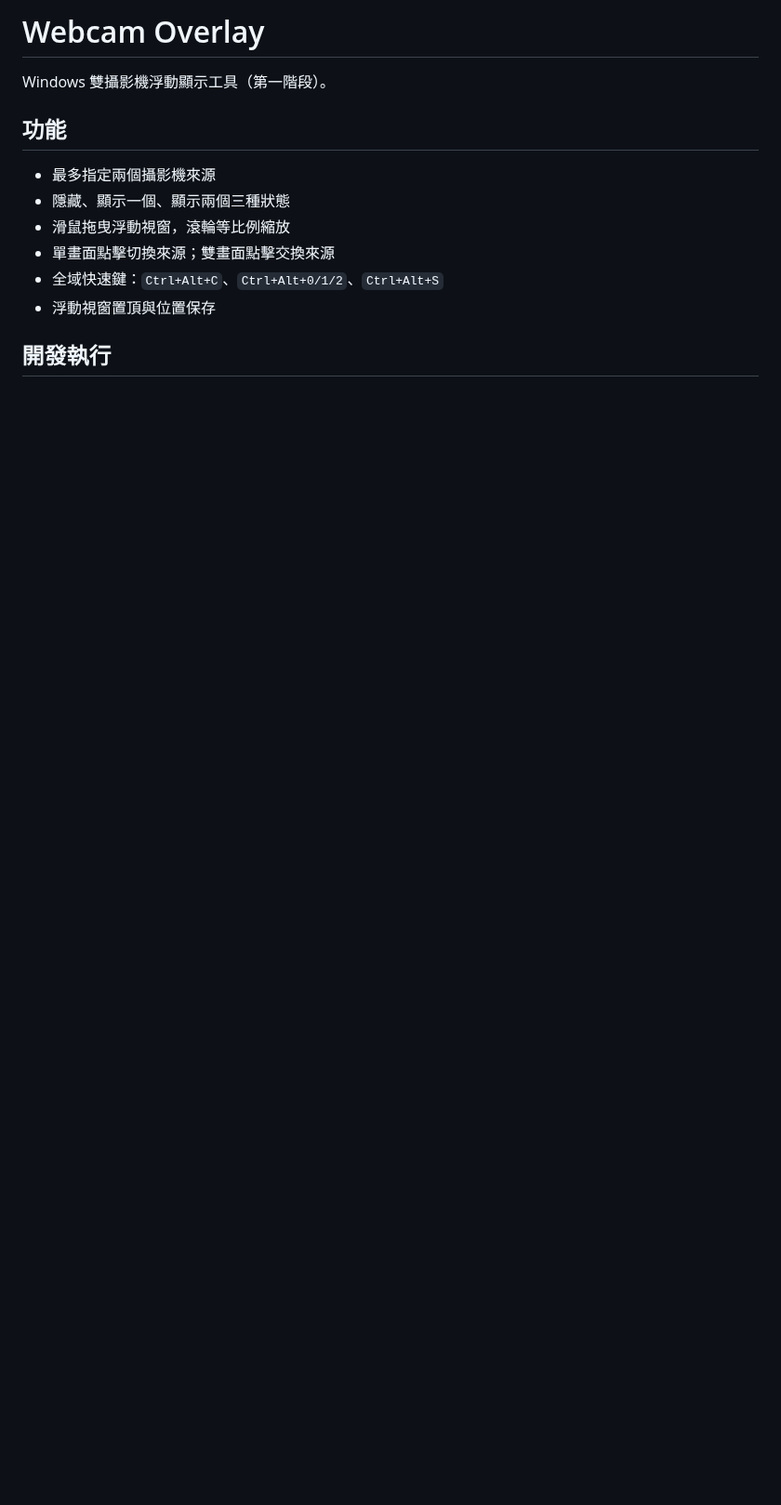
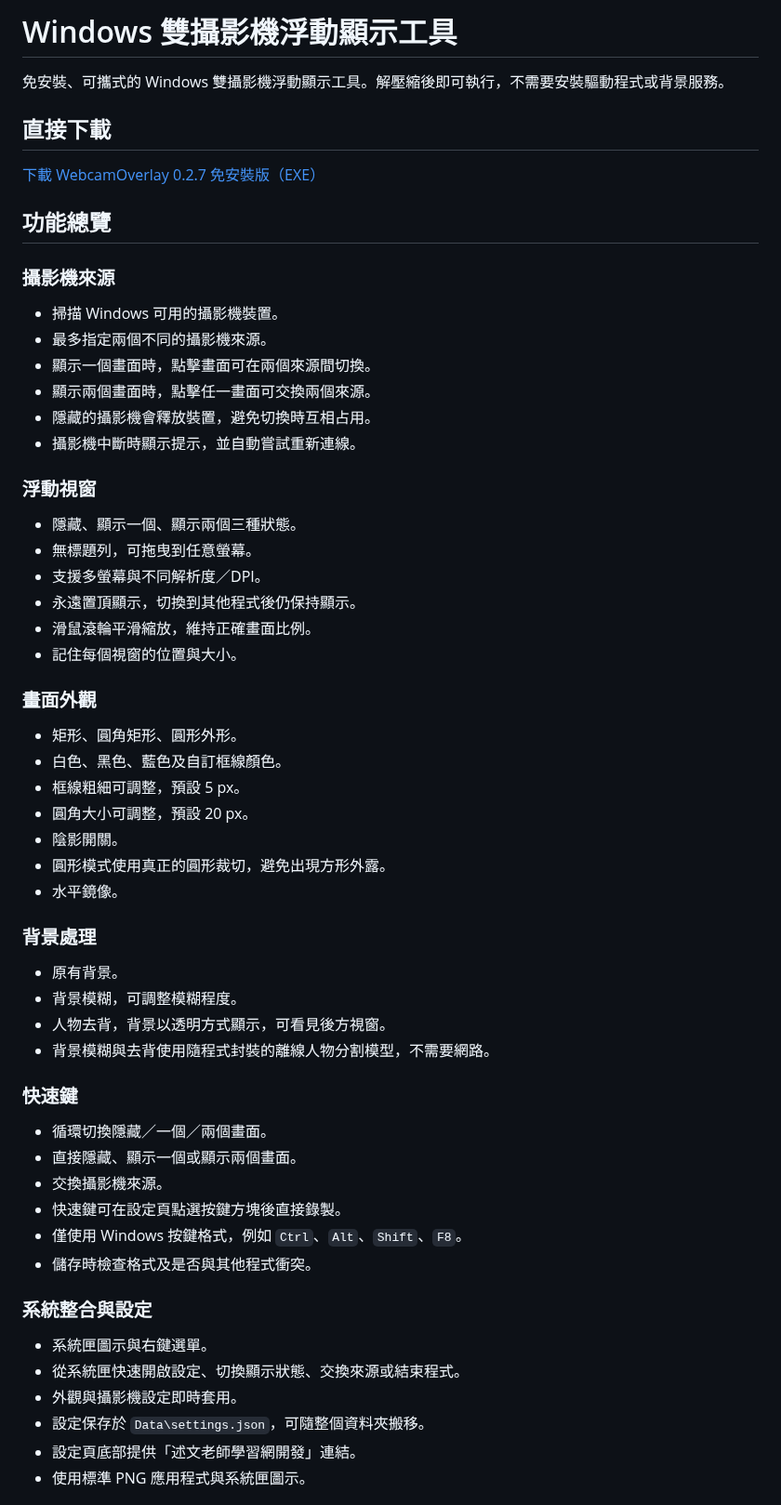
Before and after one commit to harmonica80/WebcamOverlay, a Markdown page: README.md, the part around one of its changes. Shown at 93% size. GitHub-like rendering; blank space fills up the shorter version.

Commit message:
Add feature documentation and settings screenshot

```diff
--- a/README.md
+++ b/README.md
@@ -1,14 +1,63 @@
-# Webcam Overlay
+# Windows 雙攝影機浮動顯示工具
 
-Windows 雙攝影機浮動顯示工具（第一階段）。
+免安裝、可攜式的 Windows 雙攝影機浮動顯示工具。解壓縮後即可執行，不需要安裝驅動程式或背景服務。
 
-## 功能
+## 直接下載
 
-- 最多指定兩個攝影機來源
-- 隱藏、顯示一個、顯示兩個三種狀態
-- 滑鼠拖曳浮動視窗，滾輪等比例縮放
-- 單畫面點擊切換來源；雙畫面點擊交換來源
-- 全域快速鍵：`Ctrl+Alt+C`、`Ctrl+Alt+0/1/2`、`Ctrl+Alt+S`
-- 浮動視窗置頂與位置保存
+[下載 WebcamOverlay 0.2.7 免安裝版（EXE）](https://github.com/harmonica80/WebcamOverlay/raw/main/release/WebcamOverlay-Portable-0.2.7.exe)
 
-## 開發執行
+## 功能總覽
+
+### 攝影機來源
+
+- 掃描 Windows 可用的攝影機裝置。
+- 最多指定兩個不同的攝影機來源。
+- 顯示一個畫面時，點擊畫面可在兩個來源間切換。
+- 顯示兩個畫面時，點擊任一畫面可交換兩個來源。
+- 隱藏的攝影機會釋放裝置，避免切換時互相占用。
+- 攝影機中斷時顯示提示，並自動嘗試重新連線。
+
+### 浮動視窗
+
+- 隱藏、顯示一個、顯示兩個三種狀態。
+- 無標題列，可拖曳到任意螢幕。
+- 支援多螢幕與不同解析度／DPI。
+- 永遠置頂顯示，切換到其他程式後仍保持顯示。
+- 滑鼠滾輪平滑縮放，維持正確畫面比例。
+- 記住每個視窗的位置與大小。
+
+### 畫面外觀
+
+- 矩形、圓角矩形、圓形外形。
+- 白色、黑色、藍色及自訂框線顏色。
+- 框線粗細可調整，預設 5 px。
+- 圓角大小可調整，預設 20 px。
+- 陰影開關。
+- 圓形模式使用真正的圓形裁切，避免出現方形外露。
+- 水平鏡像。
+
+### 背景處理
+
+- 原有背景。
+- 背景模糊，可調整模糊程度。
+- 人物去背，背景以透明方式顯示，可看見後方視窗。
+- 背景模糊與去背使用隨程式封裝的離線人物分割模型，不需要網路。
+
+### 快速鍵
+
+- 循環切換隱藏／一個／兩個畫面。
+- 直接隱藏、顯示一個或顯示兩個畫面。
+- 交換攝影機來源。
+- 快速鍵可在設定頁點選按鍵方塊後直接錄製。
+- 僅使用 Windows 按鍵格式，例如 `Ctrl`、`Alt`、`Shift`、`F8`。
+- 儲存時檢查格式及是否與其他程式衝突。
+
+### 系統整合與設定
+
+- 系統匣圖示與右鍵選單。
+- 從系統匣快速開啟設定、切換顯示狀態、交換來源或結束程式。
+- 外觀與攝影機設定即時套用。
+- 設定保存於 `Data\settings.json`，可隨整個資料夾搬移。
+- 設定頁底部提供「述文老師學習網開發」連結。
+- 使用標準 PNG 應用程式與系統匣圖示。
+
```
Also changed, not shown: other parts of README.md (+13 -16 lines), docs/settings-screenshot.png (added).
